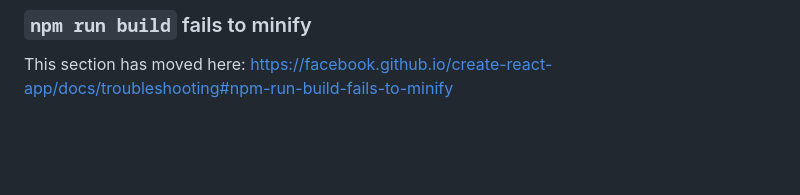
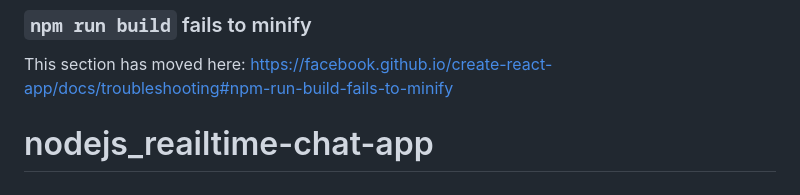
Before and after one commit to kangheemung/nodejs_reailtime-chat-app, a Markdown page: README.md, the part around the change. Rendered like a GitHub page; blank space fills up the shorter version.

```diff
--- a/README.md
+++ b/README.md
@@ -68,3 +68,4 @@ This section has moved here: [https://facebook.github.io/create-react-app/docs/d
 ### `npm run build` fails to minify
 
 This section has moved here: [https://facebook.github.io/create-react-app/docs/troubleshooting#npm-run-build-fails-to-minify](https://facebook.github.io/create-react-app/docs/troubleshooting#npm-run-build-fails-to-minify)
+# nodejs_reailtime-chat-app
```
